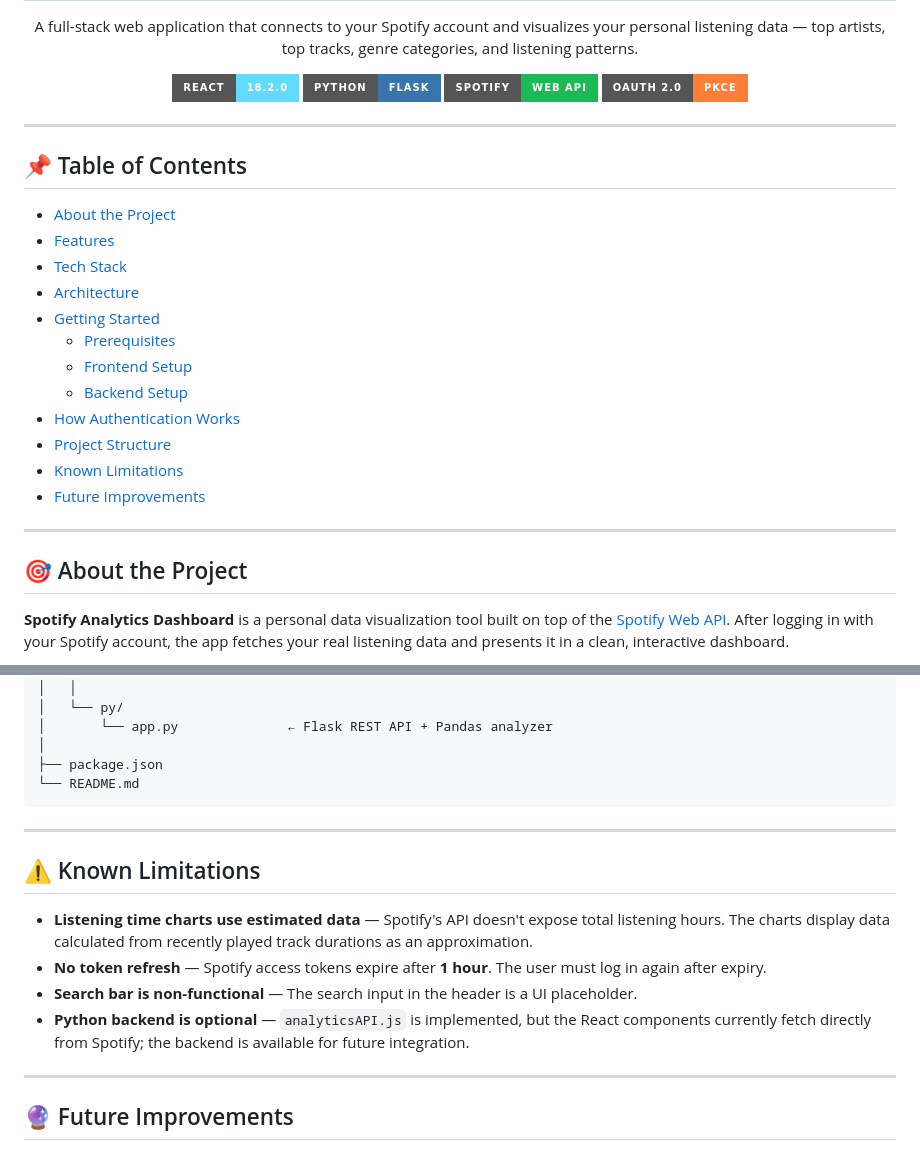
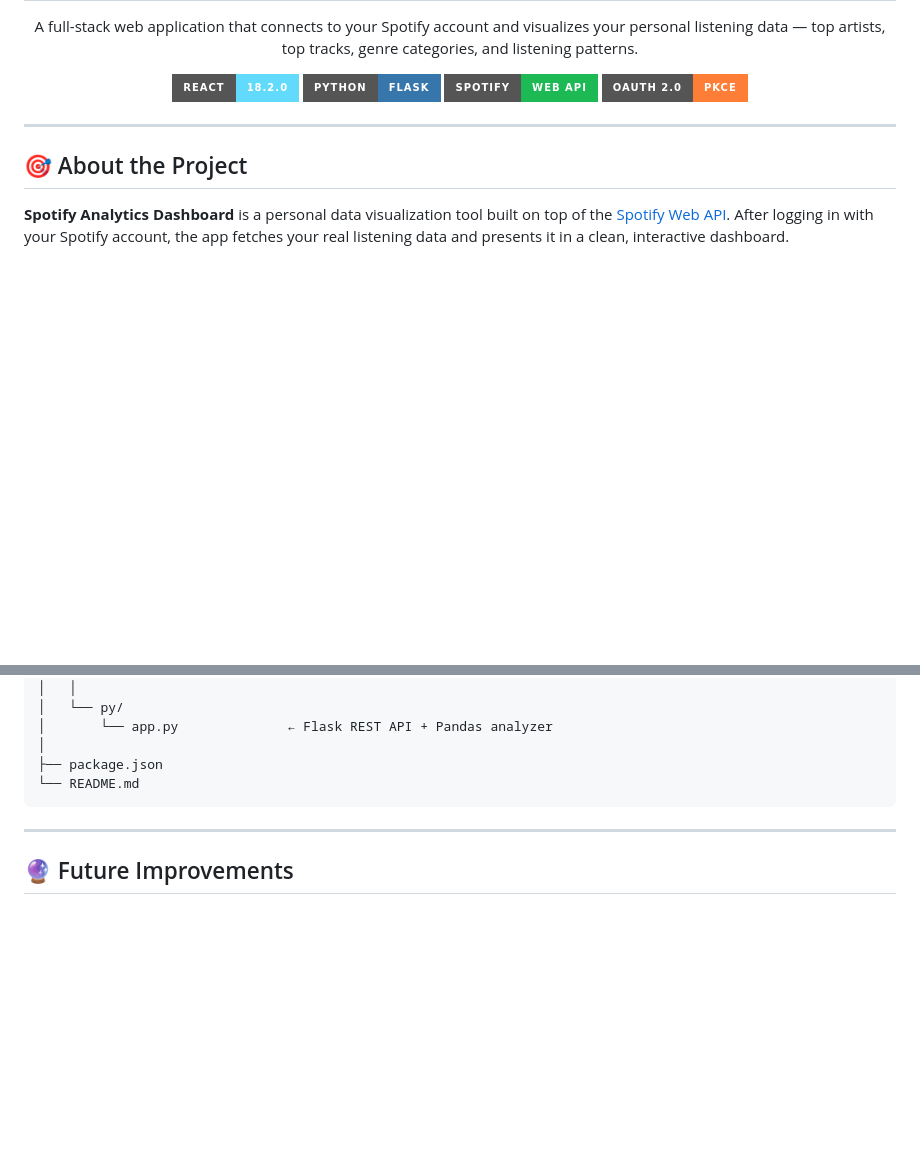
Before and after one commit to lakshmimouna/Spotify-Analytics, a Markdown page: README.md, 2 parts joined by grey strips. Rendered like a GitHub page; badges without logos; blank space fills up the shorter version.

```diff
--- a/README.md
+++ b/README.md
@@ -14,23 +14,6 @@
   </p>
 
 </div>
-
----
-
-## 📌 Table of Contents
-
-- [About the Project](#-about-the-project)
-- [Features](#-features)
-- [Tech Stack](#-tech-stack)
-- [Architecture](#-architecture)
-- [Getting Started](#-getting-started)
-  - [Prerequisites](#prerequisites)
-  - [Frontend Setup](#frontend-setup-react)
-  - [Backend Setup](#backend-setup-python-flask)
-- [How Authentication Works](#-how-authentication-works-oauth-20-pkce)
-- [Project Structure](#-project-structure)
-- [Known Limitations](#-known-limitations)
-- [Future Improvements](#-future-improvements)
 
 ---
 
@@ -306,15 +289,6 @@ Spotify-Analytics/
 
 ---
 
-## ⚠️ Known Limitations
-
-- **Listening time charts use estimated data** — Spotify's API doesn't expose total listening hours. The charts display data calculated from recently played track durations as an approximation.
-- **No token refresh** — Spotify access tokens expire after **1 hour**. The user must log in again after expiry.
-- **Search bar is non-functional** — The search input in the header is a UI placeholder.
-- **Python backend is optional** — `analyticsAPI.js` is implemented, but the React components currently fetch directly from Spotify; the backend is available for future integration.
-
----
-
 ## 🔮 Future Improvements
 
 - [ ] Implement **Spotify token refresh** to keep sessions alive beyond 1 hour
```
